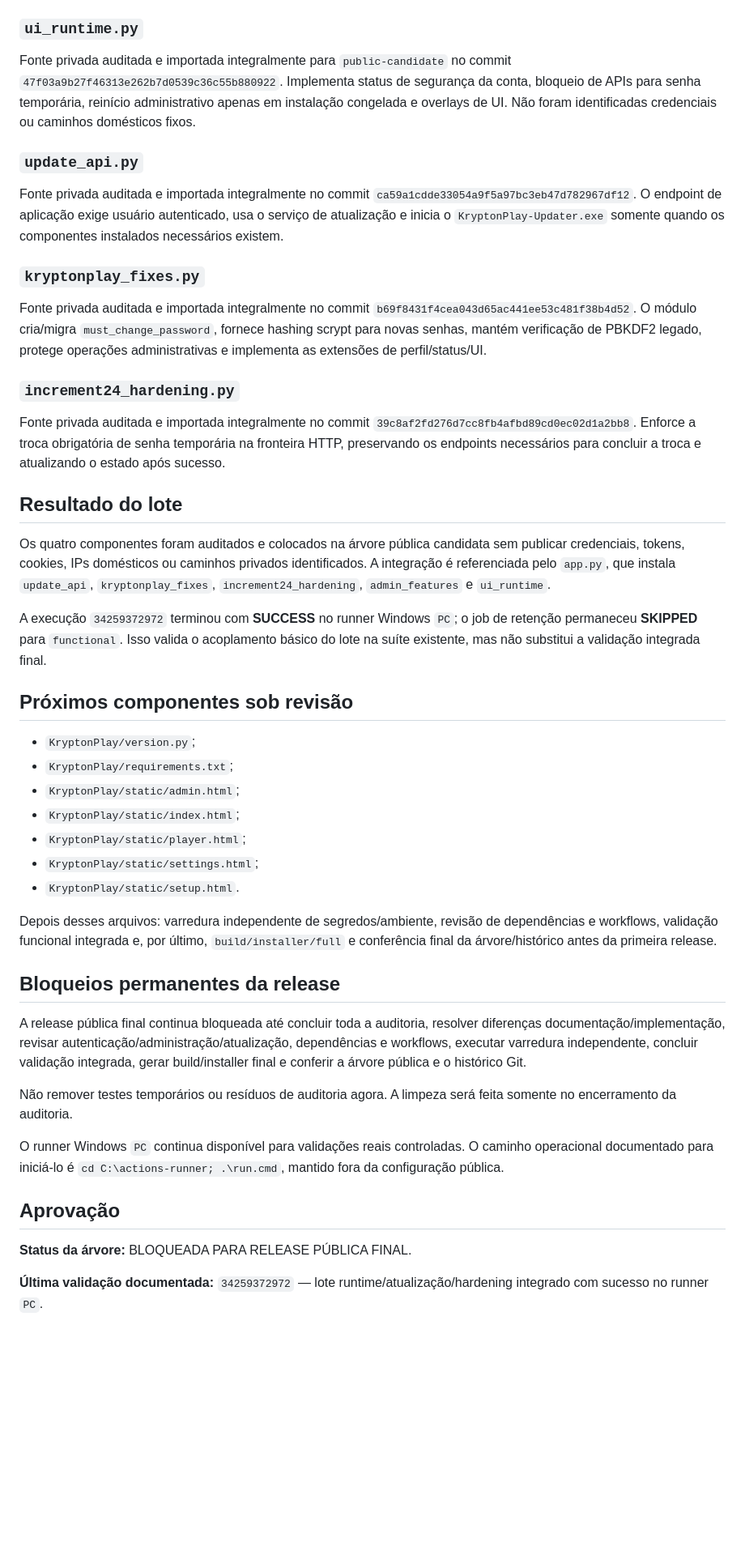
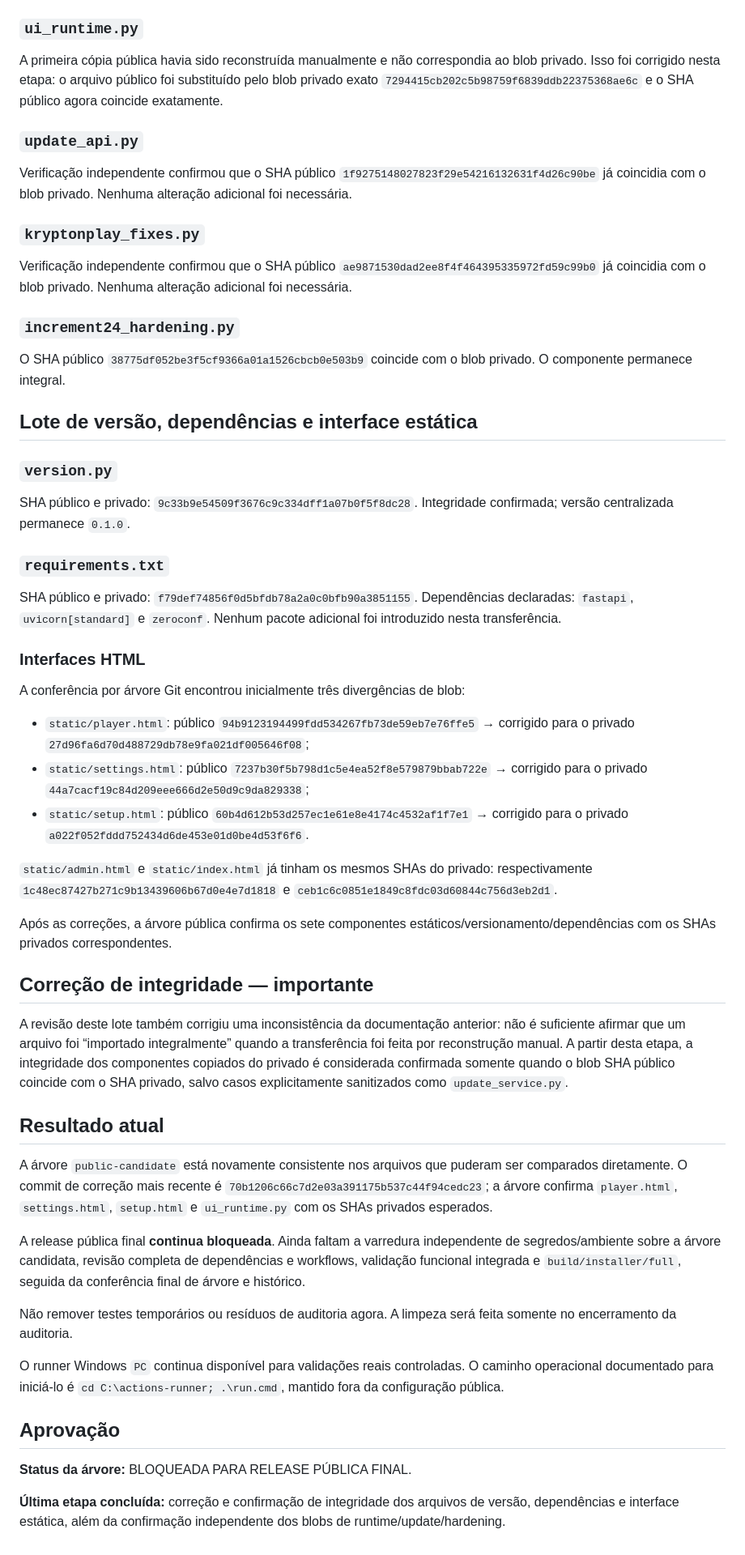
Before and after one commit to wagnerjunior164-glitch/Project_Krypton, a Markdown page: docs/ProjectKrypton/PUBLICATION-STATUS.md, the part around one of its changes. Shown at 81% size. GitHub-like rendering; blank space fills up the shorter version.

Commit message:
Document static integrity correction and audit status

```diff
--- a/docs/ProjectKrypton/PUBLICATION-STATUS.md
+++ b/docs/ProjectKrypton/PUBLICATION-STATUS.md
@@ -46,41 +46,51 @@ Auditado e importado. Verifica instalador/aplicativo, aguarda o processo pai, ex
 
 ### `ui_runtime.py`
 
-Fonte privada auditada e importada integralmente para `public-candidate` no commit `47f03a9b27f46313e262b7d0539c36c55b880922`. Implementa status de segurança da conta, bloqueio de APIs para senha temporária, reinício administrativo apenas em instalação congelada e overlays de UI. Não foram identificadas credenciais ou caminhos domésticos fixos.
+A primeira cópia pública havia sido reconstruída manualmente e não correspondia ao blob privado. Isso foi corrigido nesta etapa: o arquivo público foi substituído pelo blob privado exato `7294415cb202c5b98759f6839ddb22375368ae6c` e o SHA público agora coincide exatamente.
 
 ### `update_api.py`
 
-Fonte privada auditada e importada integralmente no commit `ca59a1cdde33054a9f5a97bc3eb47d782967df12`. O endpoint de aplicação exige usuário autenticado, usa o serviço de atualização e inicia o `KryptonPlay-Updater.exe` somente quando os componentes instalados necessários existem.
+Verificação independente confirmou que o SHA público `1f9275148027823f29e54216132631f4d26c90be` já coincidia com o blob privado. Nenhuma alteração adicional foi necessária.
 
 ### `kryptonplay_fixes.py`
 
-Fonte privada auditada e importada integralmente no commit `b69f8431f4cea043d65ac441ee53c481f38b4d52`. O módulo cria/migra `must_change_password`, fornece hashing scrypt para novas senhas, mantém verificação de PBKDF2 legado, protege operações administrativas e implementa as extensões de perfil/status/UI.
+Verificação independente confirmou que o SHA público `ae9871530dad2ee8f4f464395335972fd59c99b0` já coincidia com o blob privado. Nenhuma alteração adicional foi necessária.
 
 ### `increment24_hardening.py`
 
-Fonte privada auditada e importada integralmente no commit `39c8af2fd276d7cc8fb4afbd89cd0ec02d1a2bb8`. Enforce a troca obrigatória de senha temporária na fronteira HTTP, preservando os endpoints necessários para concluir a troca e atualizando o estado após sucesso.
+O SHA público `38775df052be3f5cf9366a01a1526cbcb0e503b9` coincide com o blob privado. O componente permanece integral.
 
-## Resultado do lote
+## Lote de versão, dependências e interface estática
 
-Os quatro componentes foram auditados e colocados na árvore pública candidata sem publicar credenciais, tokens, cookies, IPs domésticos ou caminhos privados identificados. A integração é referenciada pelo `app.py`, que instala `update_api`, `kryptonplay_fixes`, `increment24_hardening`, `admin_features` e `ui_runtime`.
+### `version.py`
 
-A execução `34259372972` terminou com **SUCCESS** no runner Windows `PC`; o job de retenção permaneceu **SKIPPED** para `functional`. Isso valida o acoplamento básico do lote na suíte existente, mas não substitui a validação integrada final.
+SHA público e privado: `9c33b9e54509f3676c9c334dff1a07b0f5f8dc28`. Integridade confirmada; versão centralizada permanece `0.1.0`.
 
-## Próximos componentes sob revisão
+### `requirements.txt`
 
-- `KryptonPlay/version.py`;
-- `KryptonPlay/requirements.txt`;
-- `KryptonPlay/static/admin.html`;
-- `KryptonPlay/static/index.html`;
-- `KryptonPlay/static/player.html`;
-- `KryptonPlay/static/settings.html`;
-- `KryptonPlay/static/setup.html`.
+SHA público e privado: `f79def74856f0d5bfdb78a2a0c0bfb90a3851155`. Dependências declaradas: `fastapi`, `uvicorn[standard]` e `zeroconf`. Nenhum pacote adicional foi introduzido nesta transferência.
 
-Depois desses arquivos: varredura independente de segredos/ambiente, revisão de dependências e workflows, validação funcional integrada e, por último, `build/installer/full` e conferência final da árvore/histórico antes da primeira release.
+### Interfaces HTML
 
-## Bloqueios permanentes da release
+A conferência por árvore Git encontrou inicialmente três divergências de blob:
 
-A release pública final continua bloqueada até concluir toda a auditoria, resolver diferenças documentação/implementação, revisar autenticação/administração/atualização, dependências e workflows, executar varredura independente, concluir validação integrada, gerar build/installer final e conferir a árvore pública e o histórico Git.
+- `static/player.html`: público `94b9123194499fdd534267fb73de59eb7e76ffe5` → corrigido para o privado `27d96fa6d70d488729db78e9fa021df005646f08`;
+- `static/settings.html`: público `7237b30f5b798d1c5e4ea52f8e579879bbab722e` → corrigido para o privado `44a7cacf19c84d209eee666d2e50d9c9da829338`;
+- `static/setup.html`: público `60b4d612b53d257ec1e61e8e4174c4532af1f7e1` → corrigido para o privado `a022f052fddd752434d6de453e01d0be4d53f6f6`.
+
+`static/admin.html` e `static/index.html` já tinham os mesmos SHAs do privado: respectivamente `1c48ec87427b271c9b13439606b67d0e4e7d1818` e `ceb1c6c0851e1849c8fdc03d60844c756d3eb2d1`.
+
+Após as correções, a árvore pública confirma os sete componentes estáticos/versionamento/dependências com os SHAs privados correspondentes.
+
+## Correção de integridade — importante
+
+A revisão deste lote também corrigiu uma inconsistência da documentação anterior: não é suficiente afirmar que um arquivo foi “importado integralmente” quando a transferência foi feita por reconstrução manual. A partir desta etapa, a integridade dos componentes copiados do privado é considerada confirmada somente quando o blob SHA público coincide com o SHA privado, salvo casos explicitamente sanitizados como `update_service.py`.
+
+## Resultado atual
+
+A árvore `public-candidate` está novamente consistente nos arquivos que puderam ser comparados diretamente. O commit de correção mais recente é `70b1206c66c7d2e03a391175b537c44f94cedc23`; a árvore confirma `player.html`, `settings.html`, `setup.html` e `ui_runtime.py` com os SHAs privados esperados.
+
+A release pública final **continua bloqueada**. Ainda faltam a varredura independente de segredos/ambiente sobre a árvore candidata, revisão completa de dependências e workflows, validação funcional integrada e `build/installer/full`, seguida da conferência final de árvore e histórico.
 
 Não remover testes temporários ou resíduos de auditoria agora. A limpeza será feita somente no encerramento da auditoria.
 
@@ -90,4 +100,4 @@ O runner Windows `PC` continua disponível para validações reais controladas.
 
 **Status da árvore:** BLOQUEADA PARA RELEASE PÚBLICA FINAL.
 
-**Última validação documentada:** `34259372972` — lote runtime/atualização/hardening integrado com sucesso no runner `PC`.
+**Última etapa concluída:** correção e confirmação de integridade dos arquivos de versão, dependências e interface estática, além da confirmação independente dos blobs de runtime/update/hardening.
```
Also changed, not shown: other parts of docs/ProjectKrypton/PUBLICATION-STATUS.md (+2 -2 lines).
